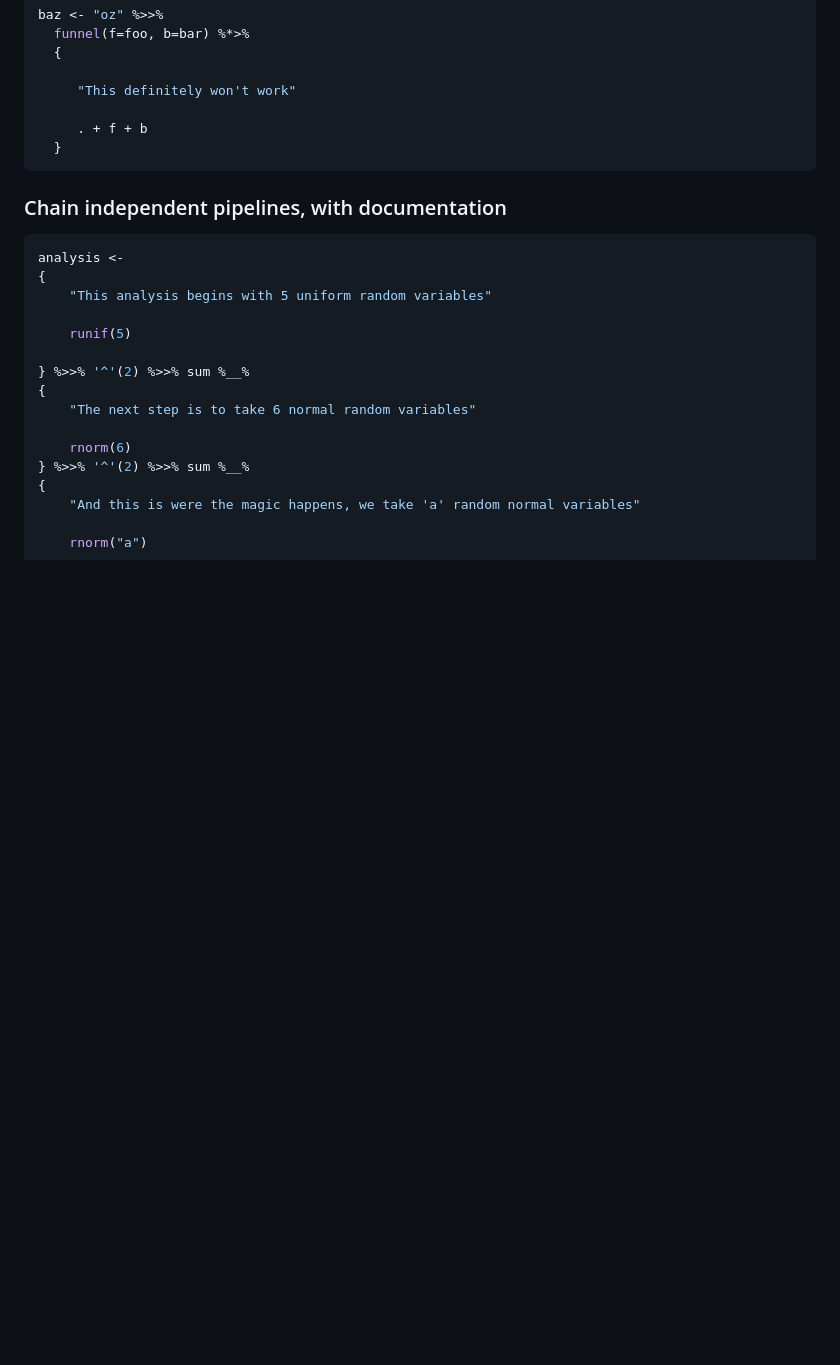
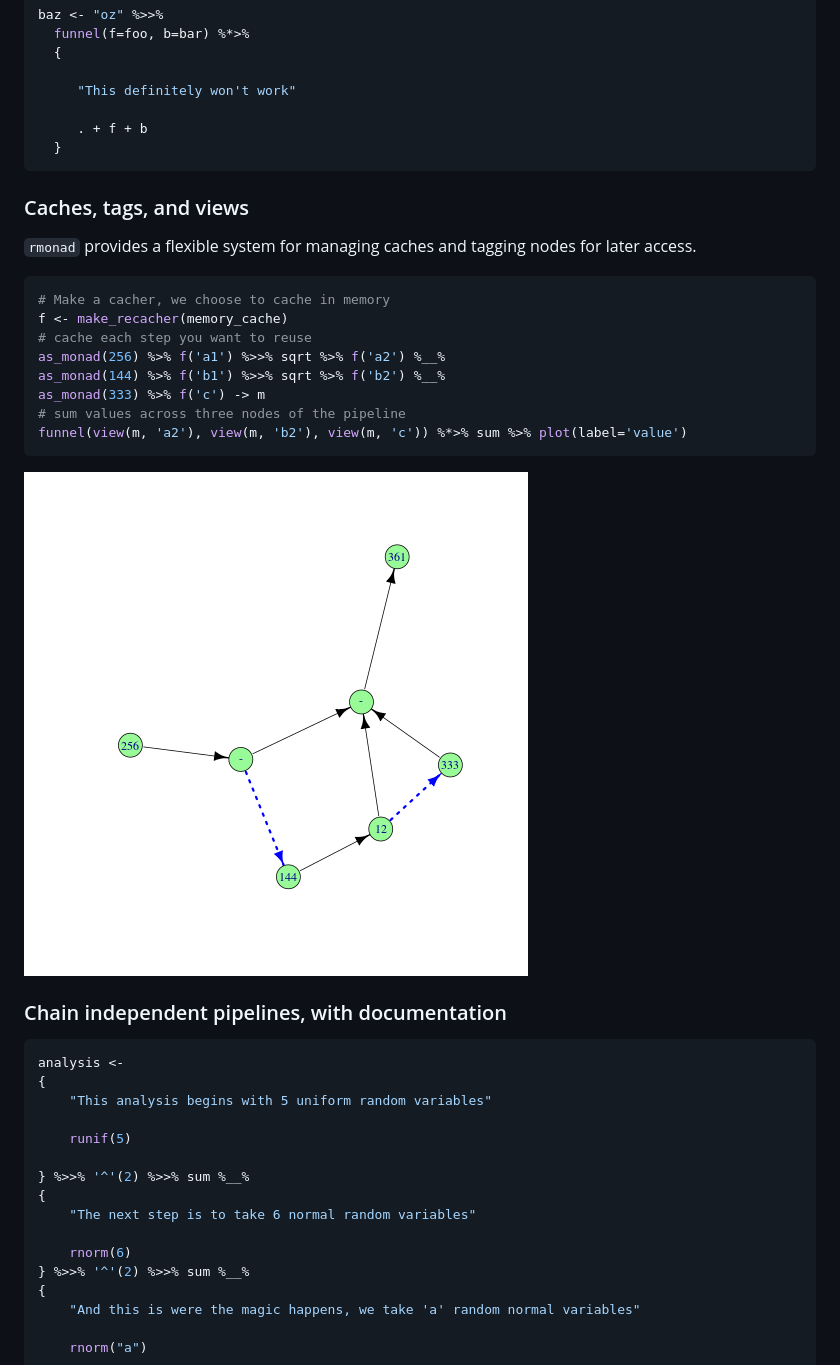
Before and after one commit to arendsee/rmonad, a Markdown page: README.md, the part around the change printed below. Rendered like a GitHub page; pictures changed too: README-unnamed-chunk-9-1.png (added); blank space fills up the shorter version.

````diff
--- a/README.md
+++ b/README.md
@@ -190,6 +190,26 @@ baz <- "oz" %>>%
 ```
 
 
+### Caches, tags, and views
+
+`rmonad` provides a flexible system for managing caches and tagging nodes for
+later access.
+
+
+```r
+# Make a cacher, we choose to cache in memory
+f <- make_recacher(memory_cache)
+# cache each step you want to reuse
+as_monad(256) %>% f('a1') %>>% sqrt %>% f('a2') %__%
+as_monad(144) %>% f('b1') %>>% sqrt %>% f('b2') %__%
+as_monad(333) %>% f('c') -> m
+# sum values across three nodes of the pipeline
+funnel(view(m, 'a2'), view(m, 'b2'), view(m, 'c')) %*>% sum %>% plot(label='value')
+```
+
+![plot of chunk unnamed-chunk-9](README-unnamed-chunk-9-1.png)
+
+
 ### Chain independent pipelines, with documentation
 
 
````
Also changed, not shown: other parts of README.md (+3 -3 lines), README-nested-workflow-plot-1.png, README-recursion-1.png, README-workflow-plot-1.png, 1 other file.
